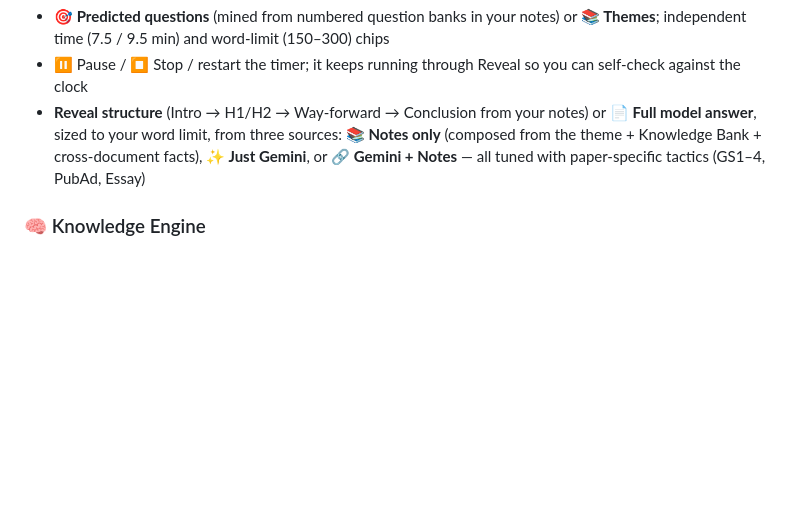
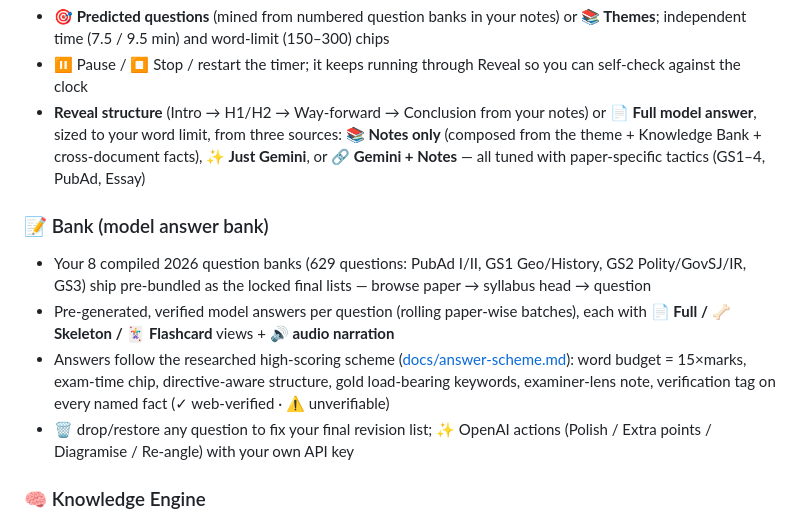
Before and after one commit to gb-max77/upsc-mains-companion, a Markdown page: README.md, the part around the change. Drawn GitHub-style; blank space fills up the shorter version.

Commit message:
README: document 📝 Bank module
Co-Authored-By: Claude Fable 5 <noreply@anthropic.com>

```diff
--- a/README.md
+++ b/README.md
@@ -33,6 +33,12 @@ Your 8 enriched cheat-sheets (GS1 Geography/History/Society, GS2 Polity/IR/GovSJ
 - ⏸ Pause / ⏹ Stop / restart the timer; it keeps running through Reveal so you can self-check against the clock
 - **Reveal structure** (Intro → H1/H2 → Way-forward → Conclusion from your notes) or **📄 Full model answer**, sized to your word limit, from three sources: **📚 Notes only** (composed from the theme + Knowledge Bank + cross-document facts), **✨ Just Gemini**, or **🔗 Gemini + Notes** — all tuned with paper-specific tactics (GS1–4, PubAd, Essay)
 
+### 📝 Bank (model answer bank)
+- Your 8 compiled 2026 question banks (629 questions: PubAd I/II, GS1 Geo/History, GS2 Polity/GovSJ/IR, GS3) ship pre-bundled as the locked final lists — browse paper → syllabus head → question
+- Pre-generated, verified model answers per question (rolling paper-wise batches), each with **📄 Full / 🦴 Skeleton / 🃏 Flashcard** views + **🔊 audio narration**
+- Answers follow the researched high-scoring scheme ([docs/answer-scheme.md](docs/answer-scheme.md)): word budget = 15×marks, exam-time chip, directive-aware structure, gold load-bearing keywords, examiner-lens note, verification tag on every named fact (✓ web-verified · ⚠ unverifiable)
+- 🗑 drop/restore any question to fix your final revision list; ✨ OpenAI actions (Polish / Extra points / Diagramise / Re-angle) with your own API key
+
 ### 🧠 Knowledge Engine
 Every **Full Notes** upload is parsed for cases, Articles, committees/acts, theories, quotes and acronyms, then cross-linked against every other Full Notes document — so a fact from one subject can surface while quizzing or answering in another. Rebuilds automatically on upload/edit/delete; Library shows live stats (docs · themes · facts · cross-links).
 
```
